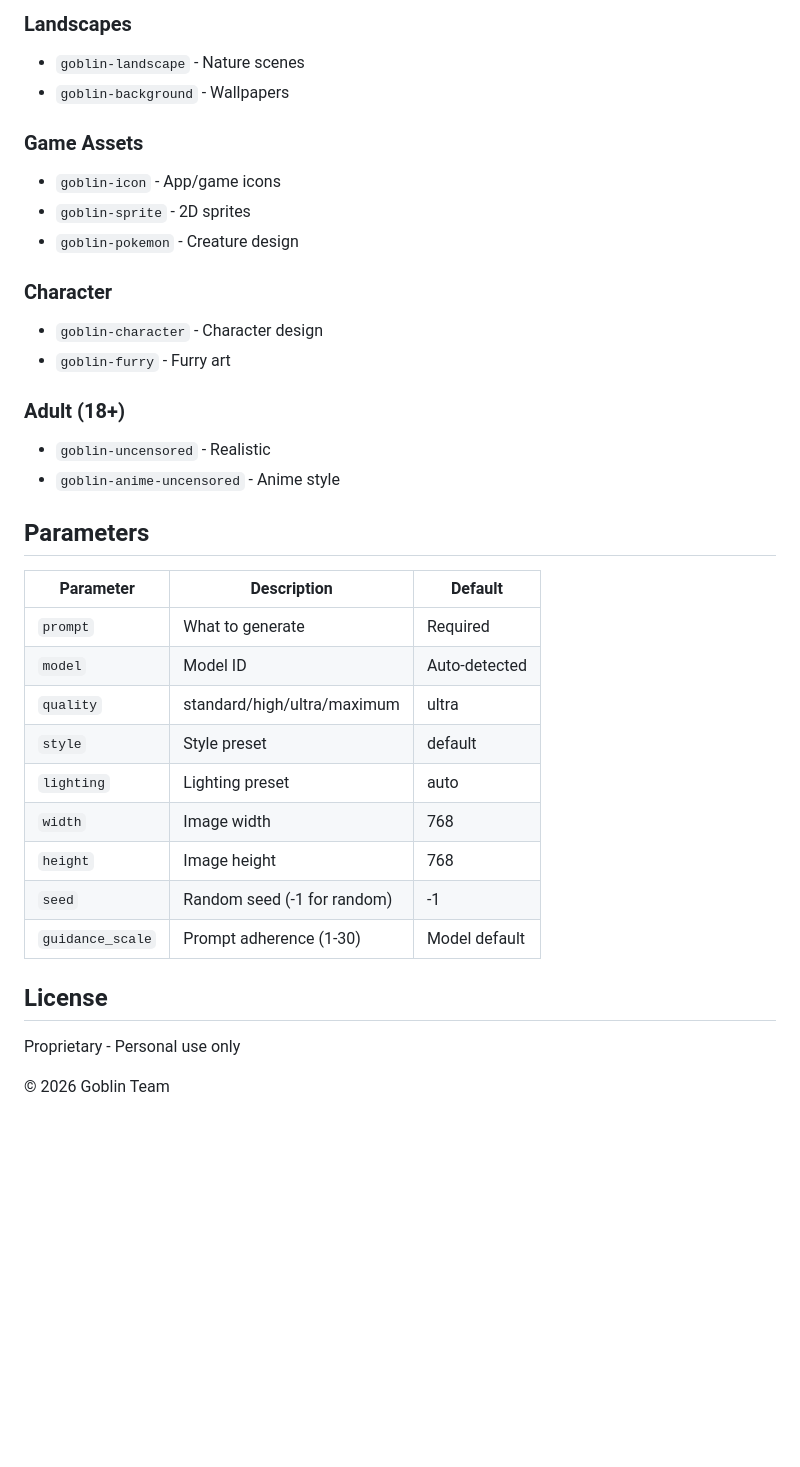
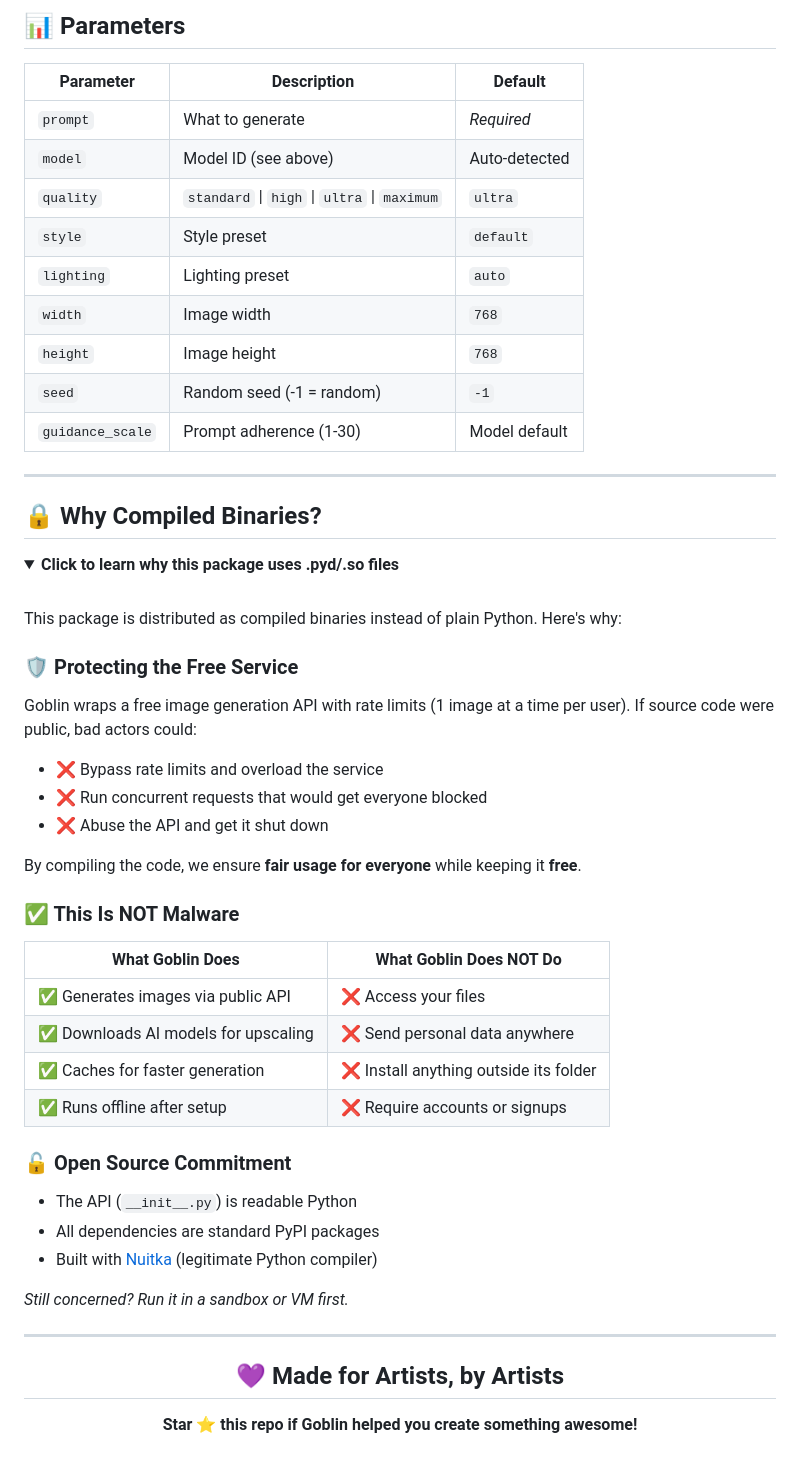
Before and after one commit to Itachi-1824/goblin-ai, a Markdown page: README.md, the part around one of its changes. Drawn GitHub-style; folded sections open; blank space fills up the shorter version.

Commit message:
docs: beautify README with badges, ASCII art, tables

```diff
--- a/README.md
+++ b/README.md
@@ -134,36 +209,63 @@ goblin --port 8000
-### Landscapes
-- `goblin-landscape` - Nature scenes
-- `goblin-background` - Wallpapers
-
-### Game Assets
-- `goblin-icon` - App/game icons
-- `goblin-sprite` - 2D sprites
-- `goblin-pokemon` - Creature design
-
-### Character
-- `goblin-character` - Character design
-- `goblin-furry` - Furry art
-
-### Adult (18+)
-- `goblin-uncensored` - Realistic
-- `goblin-anime-uncensored` - Anime style
-
-## Parameters
+## 📊 Parameters
 
 | Parameter | Description | Default |
 |-----------|-------------|---------|
-| `prompt` | What to generate | Required |
-| `model` | Model ID | Auto-detected |
-| `quality` | standard/high/ultra/maximum | ultra |
-| `style` | Style preset | default |
-| `lighting` | Lighting preset | auto |
-| `width` | Image width | 768 |
-| `height` | Image height | 768 |
-| `seed` | Random seed (-1 for random) | -1 |
+| `prompt` | What to generate | *Required* |
+| `model` | Model ID (see above) | Auto-detected |
+| `quality` | `standard` \| `high` \| `ultra` \| `maximum` | `ultra` |
+| `style` | Style preset | `default` |
+| `lighting` | Lighting preset | `auto` |
+| `width` | Image width | `768` |
+| `height` | Image height | `768` |
+| `seed` | Random seed (-1 = random) | `-1` |
 | `guidance_scale` | Prompt adherence (1-30) | Model default |
 
-## License
+---
 
-Proprietary - Personal use only
+## 🔒 Why Compiled Binaries?
 
-© 2026 Goblin Team
+<details>
+<summary><b>Click to learn why this package uses .pyd/.so files</b></summary>
+
+<br>
+
+This package is distributed as compiled binaries instead of plain Python. Here's why:
+
+### 🛡️ Protecting the Free Service
+
+Goblin wraps a free image generation API with rate limits (1 image at a time per user). If source code were public, bad actors could:
+- ❌ Bypass rate limits and overload the service
+- ❌ Run concurrent requests that would get everyone blocked
+- ❌ Abuse the API and get it shut down
+
+By compiling the code, we ensure **fair usage for everyone** while keeping it **free**.
+
+### ✅ This Is NOT Malware
+
+| What Goblin Does | What Goblin Does NOT Do |
+|------------------|------------------------|
+| ✅ Generates images via public API | ❌ Access your files |
+| ✅ Downloads AI models for upscaling | ❌ Send personal data anywhere |
+| ✅ Caches for faster generation | ❌ Install anything outside its folder |
+| ✅ Runs offline after setup | ❌ Require accounts or signups |
+
+### 🔓 Open Source Commitment
+
+- The API (`__init__.py`) is readable Python
+- All dependencies are standard PyPI packages
+- Built with [Nuitka](https://nuitka.net/) (legitimate Python compiler)
+
+*Still concerned? Run it in a sandbox or VM first.*
+
+</details>
+
+---
+
+<div align="center">
+
+## 💜 Made for Artists, by Artists
+
+**Star ⭐ this repo if Goblin helped you create something awesome!**
+
+<br>
+
```
Also changed, not shown: other parts of README.md (+158 -76 lines).
